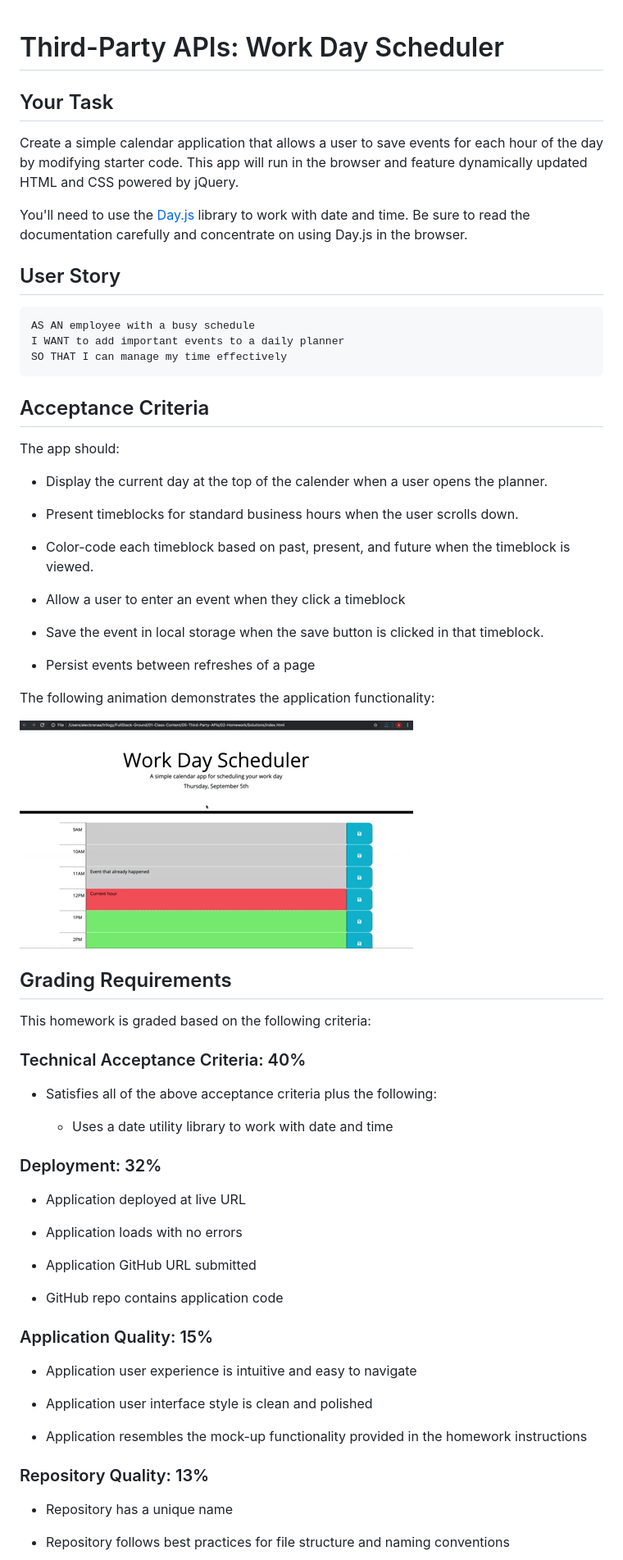
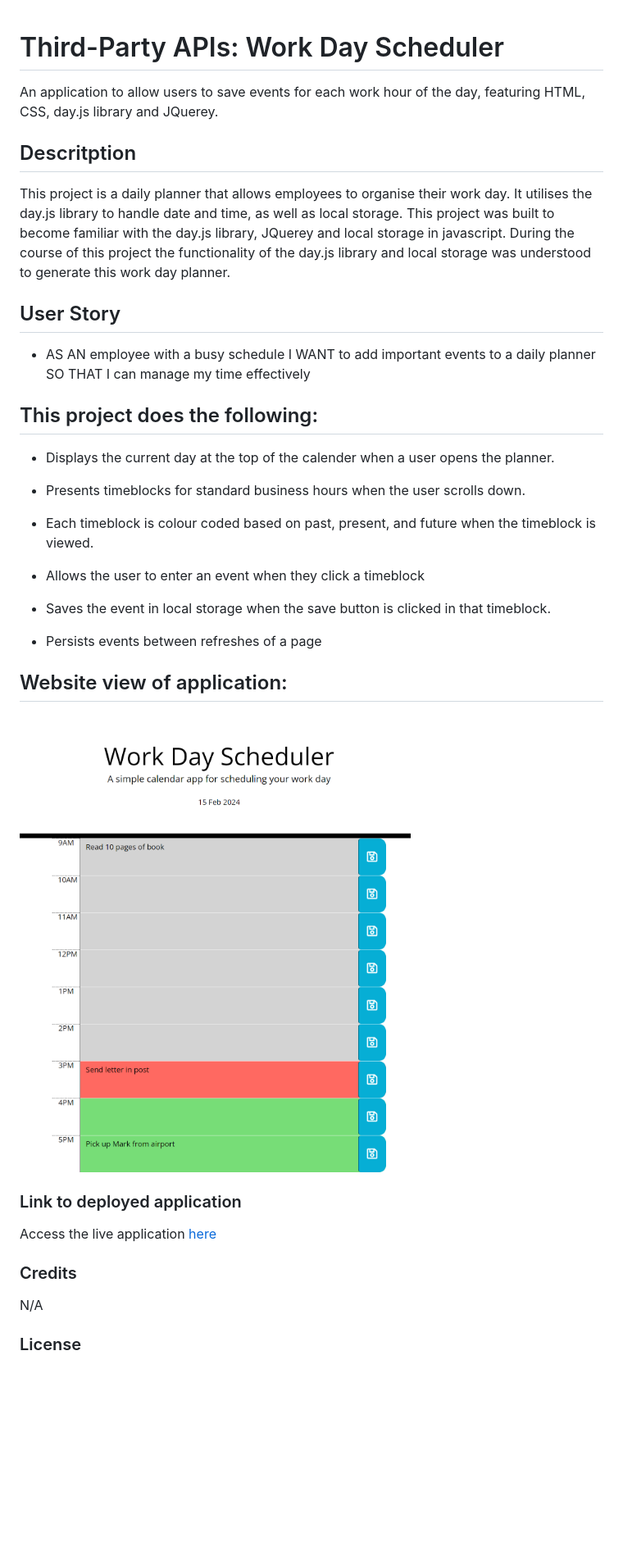
Before and after one commit to jessi994/work-day-scheduler, a Markdown page: README.md, the part around the change printed below. Shown: that part at 82% size. Drawn GitHub-style; pictures changed too: images/05-third-party-apis-homework-demo.gif (deleted), images/schedular.png (added); blank space fills up the shorter version.

Commit message:
README file is added to repo

````diff
--- a/README.md
+++ b/README.md
@@ -1,71 +1,36 @@
 # Third-Party APIs: Work Day Scheduler
+An application to allow users to save events for each work hour of the day, featuring HTML, CSS, day.js library and JQuerey.
 
-## Your Task
-
-Create a simple calendar application that allows a user to save events for each hour of the day by modifying starter code. This app will run in the browser and feature dynamically updated HTML and CSS powered by jQuery.
-
-You'll need to use the [Day.js](https://day.js.org/docs/en/display/format) library to work with date and time. Be sure to read the documentation carefully and concentrate on using Day.js in the browser.
+## Descritption
+This project is a daily planner that allows employees to organise their work day. It utilises the day.js library to handle date and time, as well as local storage. This project was built to become familiar with the day.js library, JQuerey and local storage in javascript. During the course of this project the functionality of the day.js library  and local storage was understood to generate this work day planner.
 
 ## User Story
 
-```md
-AS AN employee with a busy schedule
-I WANT to add important events to a daily planner
-SO THAT I can manage my time effectively
-```
+* AS AN employee with a busy schedule I WANT to add important events to a daily planner SO THAT I can manage my time effectively
 
-## Acceptance Criteria
+## This project does the following:
+* Displays the current day at the top of the calender when a user opens the planner.
 
-The app should:
+* Presents timeblocks for standard business hours when the user scrolls down.
 
-* Display the current day at the top of the calender when a user opens the planner.
+* Each timeblock is colour coded based on past, present, and future when the timeblock is viewed.
 
-* Present timeblocks for standard business hours when the user scrolls down.
+* Allows the user to enter an event when they click a timeblock
 
-* Color-code each timeblock based on past, present, and future when the timeblock is viewed.
+* Saves the event in local storage when the save button is clicked in that timeblock.
 
-* Allow a user to enter an event when they click a timeblock
+* Persists events between refreshes of a page
 
-* Save the event in local storage when the save button is clicked in that timeblock.
+## Website view of application:
+![Screenshot of Work Day Scheduler Website view ](images/schedular.png)
 
-* Persist events between refreshes of a page
-
-The following animation demonstrates the application functionality:
-
-![A user clicks on slots on the color-coded calendar and edits the events.](./images/05-third-party-apis-homework-demo.gif)
+### Link to deployed application
+Access the live application [here](https://jessi994.github.io/work-day-scheduler/)
 
 
-## Grading Requirements
+### Credits
 
-This homework is graded based on the following criteria:
+N/A
 
-### Technical Acceptance Criteria: 40%
+### License
 
-* Satisfies all of the above acceptance criteria plus the following:
-
-  * Uses a date utility library to work with date and time
-
-### Deployment: 32%
-
-* Application deployed at live URL
-
-* Application loads with no errors
-
-* Application GitHub URL submitted
-
-* GitHub repo contains application code
-
-### Application Quality: 15%
-
-* Application user experience is intuitive and easy to navigate
-
-* Application user interface style is clean and polished
-
-* Application resembles the mock-up functionality provided in the homework instructions
-
-### Repository Quality: 13%
-
-* Repository has a unique name
-
-* Repository follows best practices for file structure and naming conventions
-
````
Also changed, not shown: other parts of README.md (+1 -16 lines), 1 other file.
